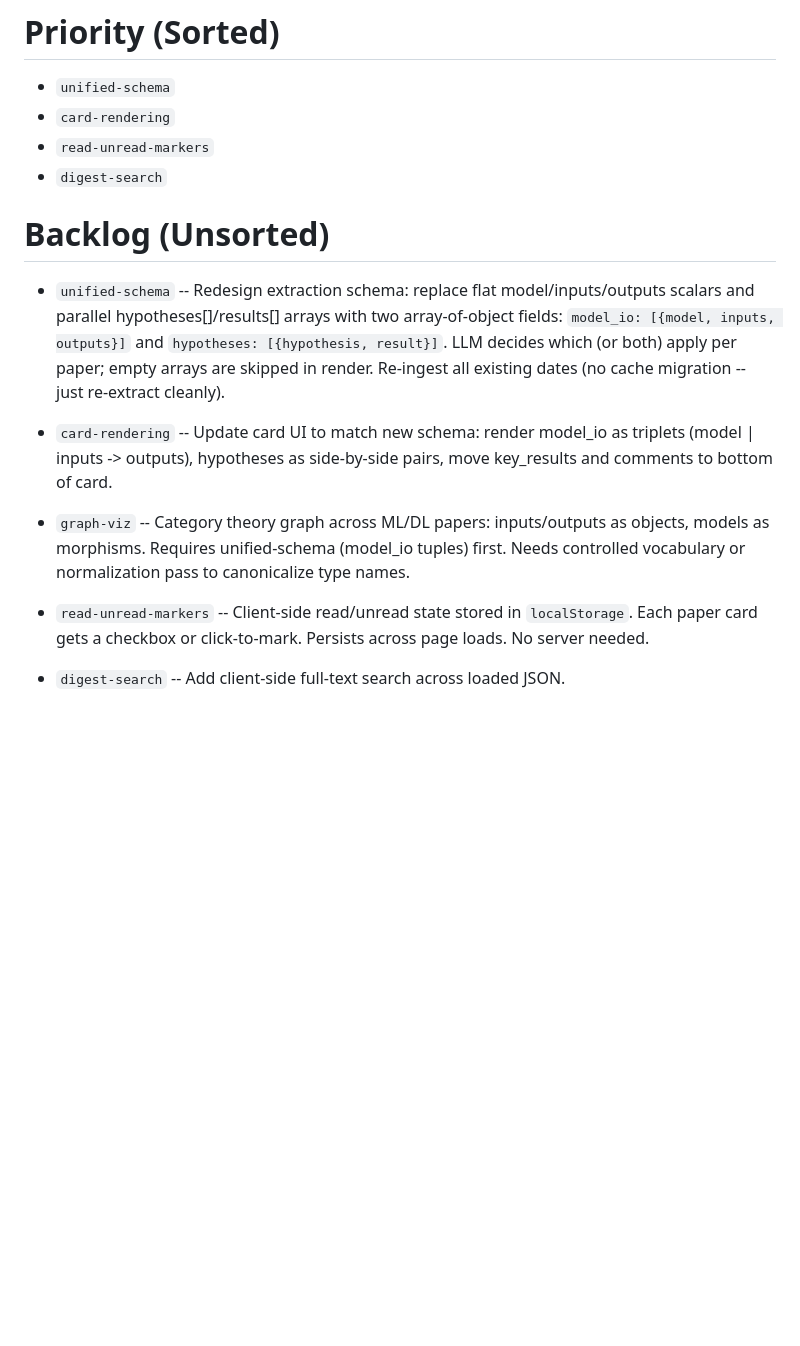
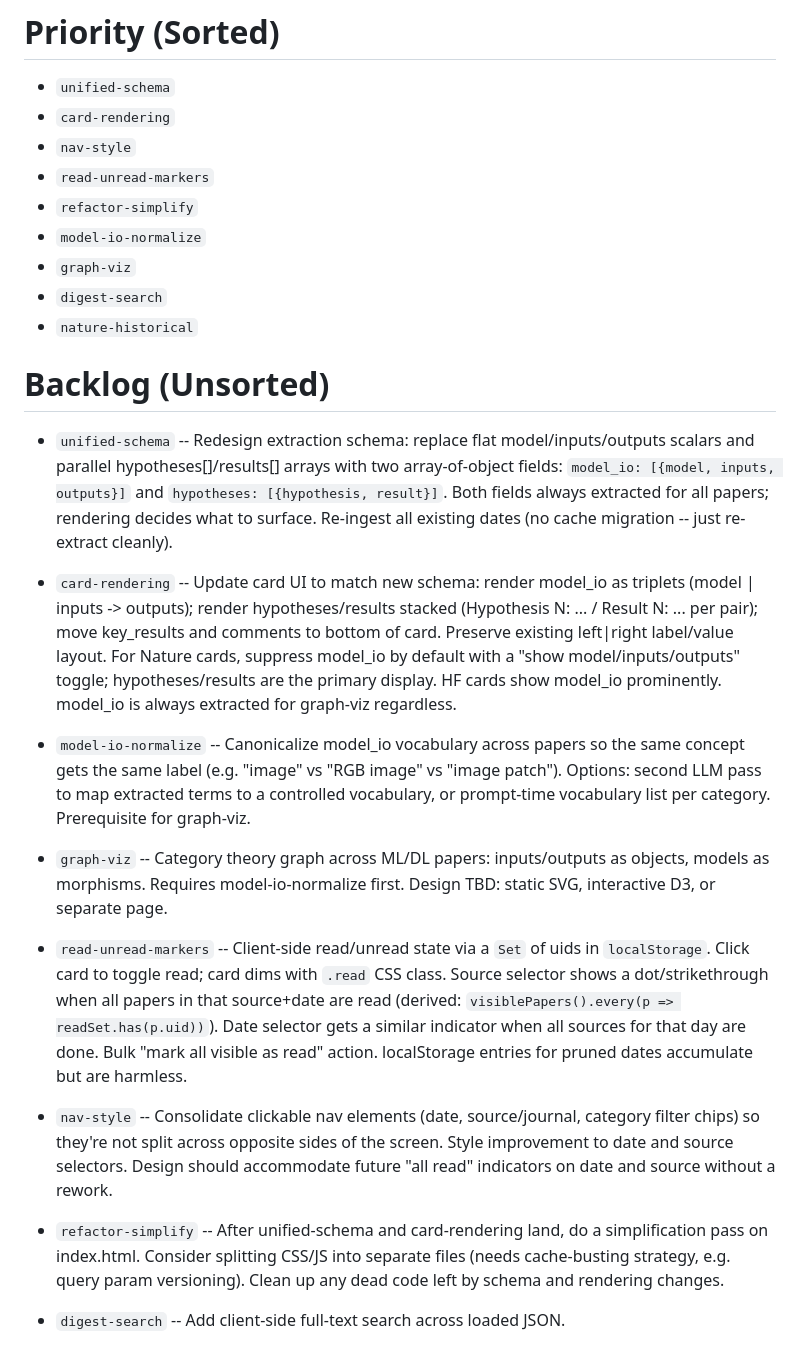
Before and after one commit to jjstankowicz/hf-digest, a Markdown page: plans/next-steps.md, the part around one of its changes. Drawn GitHub-style; blank space fills up the shorter version.

Commit message:
update plans: schema, nav-style, priority reorder (#14)
* clarify card-rendering: stacked hypothesis/result pairs, preserve layout

Co-Authored-By: Claude Sonnet 4.6 <noreply@anthropic.com>

* expand read-unread-markers backlog entry with UI/state details

Co-Authored-By: Claude Sonnet 4.6 <noreply@anthropic.com>

* add refactor-simplify task to priority and backlog

Co-Authored-By: Claude Sonnet 4.6 <noreply@anthropic.com>

* ensure all backlog items appear in priority list

Co-Authored-By: Claude Sonnet 4.6 <noreply@anthropic.com>

* split graph-viz into model-io-normalize + graph-viz tasks

Co-Authored-By: Claude Sonnet 4.6 <noreply@anthropic.com>

* card-rendering: suppress model_io by default for Nature, add toggle

Co-Authored-By: Claude Sonnet 4.6 <noreply@anthropic.com>

* fix schema description, update architecture, add nav-style task, reorder priority

Co-Authored-By: Claude Sonnet 4.6 <noreply@anthropic.com>

---------

Co-authored-by: Claude Sonnet 4.6 <noreply@anthropic.com>

```diff
--- a/plans/next-steps.md
+++ b/plans/next-steps.md
@@ -85,28 +82,56 @@ Nature schema TBD.
 
 - `unified-schema`
 - `card-rendering`
+- `nav-style`
 - `read-unread-markers`
+- `refactor-simplify`
+- `model-io-normalize`
+- `graph-viz`
 - `digest-search`
+- `nature-historical`
 
 # Backlog (Unsorted)
 
 - `unified-schema` -- Redesign extraction schema: replace flat model/inputs/outputs
   scalars and parallel hypotheses[]/results[] arrays with two array-of-object fields:
   `model_io: [{model, inputs, outputs}]` and `hypotheses: [{hypothesis, result}]`.
-  LLM decides which (or both) apply per paper; empty arrays are skipped in render.
+  Both fields always extracted for all papers; rendering decides what to surface.
   Re-ingest all existing dates (no cache migration -- just re-extract cleanly).
 
 - `card-rendering` -- Update card UI to match new schema: render model_io as
-  triplets (model | inputs -> outputs), hypotheses as side-by-side pairs,
-  move key_results and comments to bottom of card.
+  triplets (model | inputs -> outputs); render hypotheses/results stacked
+  (Hypothesis N: ... / Result N: ... per pair); move key_results and comments
+  to bottom of card. Preserve existing left|right label/value layout.
+  For Nature cards, suppress model_io by default with a "show model/inputs/outputs"
+  toggle; hypotheses/results are the primary display. HF cards show model_io
+  prominently. model_io is always extracted for graph-viz regardless.
+
+- `model-io-normalize` -- Canonicalize model_io vocabulary across papers so the
+  same concept gets the same label (e.g. "image" vs "RGB image" vs "image patch").
+  Options: second LLM pass to map extracted terms to a controlled vocabulary, or
+  prompt-time vocabulary list per category. Prerequisite for graph-viz.
 
 - `graph-viz` -- Category theory graph across ML/DL papers: inputs/outputs as
-  objects, models as morphisms. Requires unified-schema (model_io tuples) first.
-  Needs controlled vocabulary or normalization pass to canonicalize type names.
+  objects, models as morphisms. Requires model-io-normalize first. Design TBD:
+  static SVG, interactive D3, or separate page.
 
-- `read-unread-markers` -- Client-side read/unread state stored in
-  `localStorage`. Each paper card gets a checkbox or click-to-mark.
-  Persists across page loads. No server needed.
+- `read-unread-markers` -- Client-side read/unread state via a `Set` of uids in
+  `localStorage`. Click card to toggle read; card dims with `.read` CSS class.
+  Source selector shows a dot/strikethrough when all papers in that source+date
+  are read (derived: `visiblePapers().every(p => readSet.has(p.uid))`). Date
+  selector gets a similar indicator when all sources for that day are done.
+  Bulk "mark all visible as read" action. localStorage entries for pruned dates
+  accumulate but are harmless.
+
+- `nav-style` -- Consolidate clickable nav elements (date, source/journal, category
+  filter chips) so they're not split across opposite sides of the screen. Style
+  improvement to date and source selectors. Design should accommodate future
+  "all read" indicators on date and source without a rework.
+
+- `refactor-simplify` -- After unified-schema and card-rendering land, do a
+  simplification pass on index.html. Consider splitting CSS/JS into separate
+  files (needs cache-busting strategy, e.g. query param versioning). Clean up
+  any dead code left by schema and rendering changes.
 
 - `digest-search` -- Add client-side full-text search across loaded JSON.
 
```
Also changed, not shown: other parts of plans/next-steps.md (+11 -14 lines).
